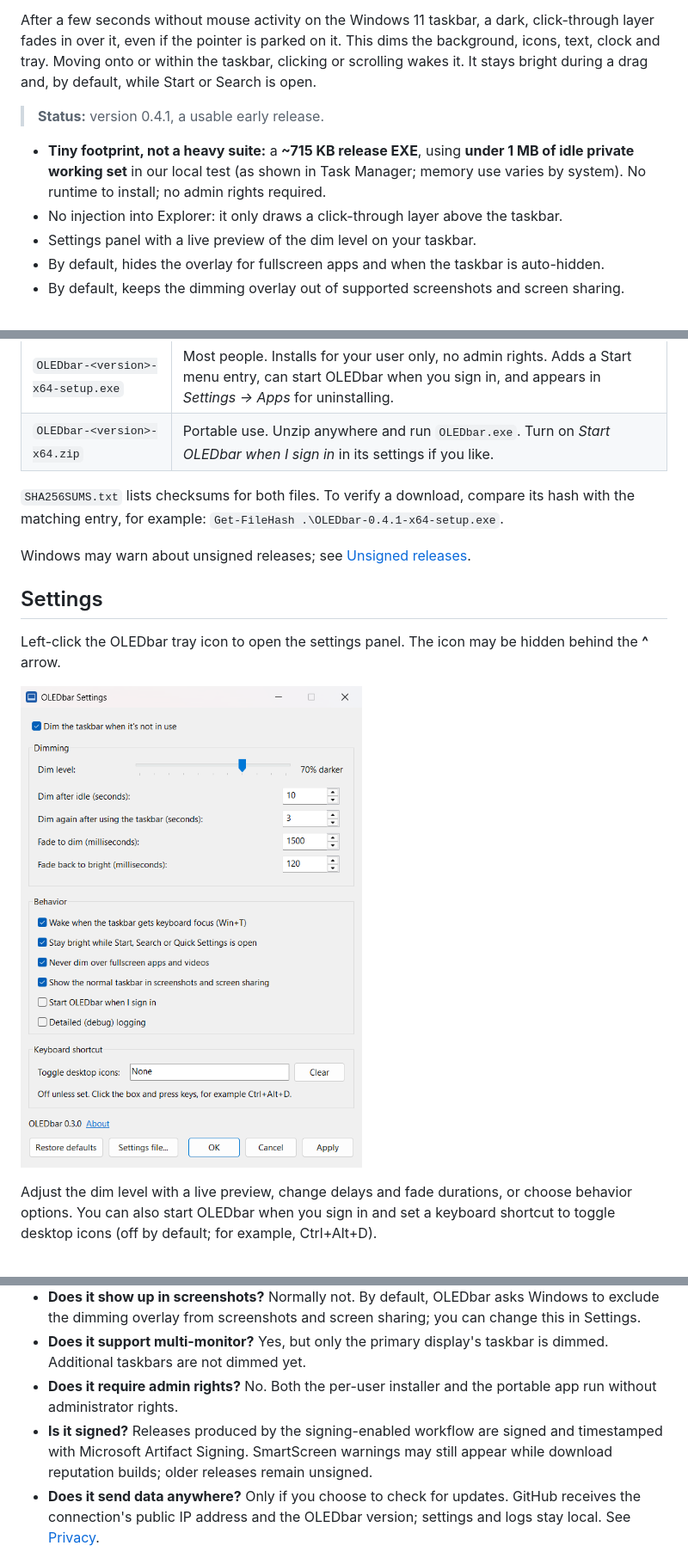
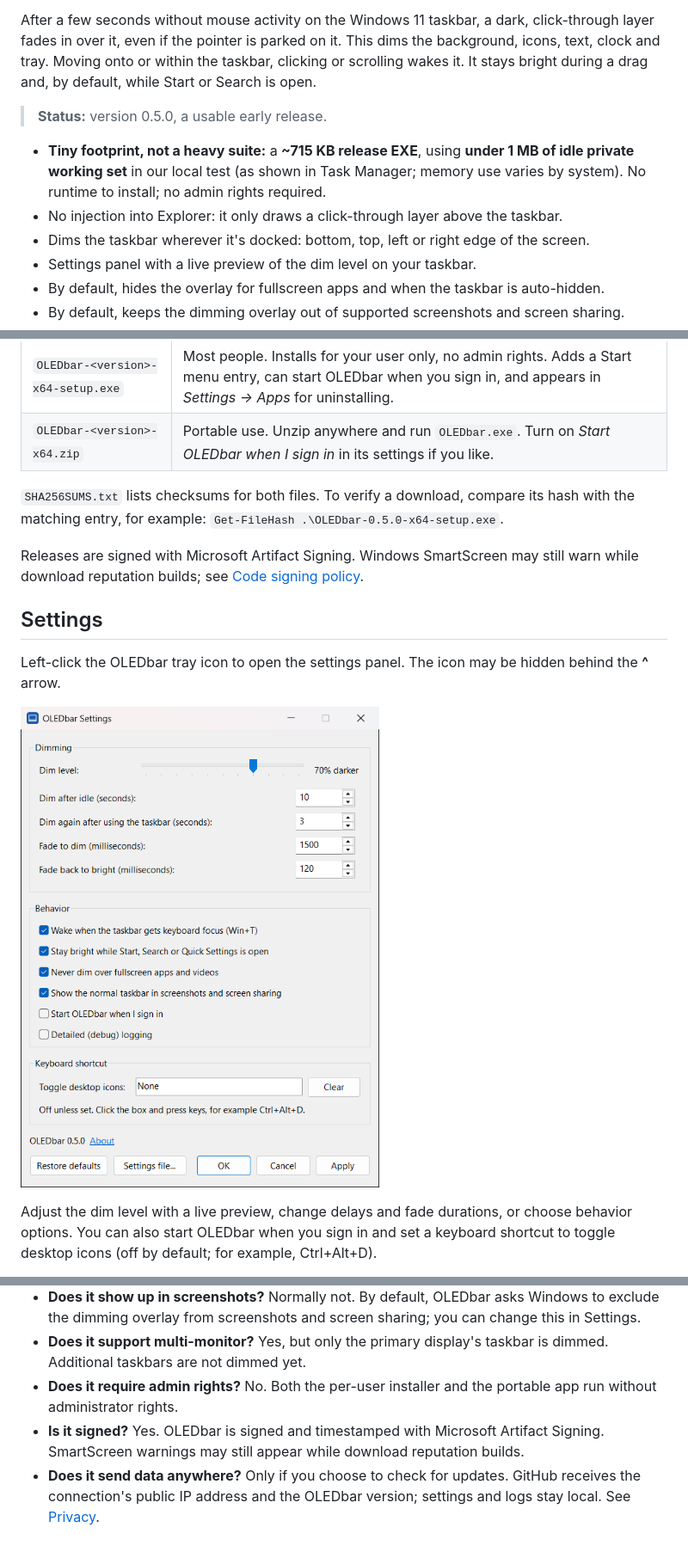
Before and after one commit to midimaxi-dev/OLEDbar, a Markdown page: README.md, 3 parts joined by grey strips. Shown at 86% size. GitHub-like rendering; pictures changed too: docs/Screenshot-OLEDbar-settings.png.

Commit message:
Remove dimming checkbox from settings; release 0.5.0

```diff
--- a/README.md
+++ b/README.md
@@ -6,10 +6,11 @@
 
 After a few seconds without mouse activity on the Windows 11 taskbar, a dark, click-through layer fades in over it, even if the pointer is parked on it. This dims the background, icons, text, clock and tray. Moving onto or within the taskbar, clicking or scrolling wakes it. It stays bright during a drag and, by default, while Start or Search is open.
 
-> **Status:** version 0.4.1, a usable early release.
+> **Status:** version 0.5.0, a usable early release.
 
 - **Tiny footprint, not a heavy suite:** a **~715 KB release EXE**, using **under 1 MB of idle private working set** in our local test (as shown in Task Manager; memory use varies by system). No runtime to install; no admin rights required.
 - No injection into Explorer: it only draws a click-through layer above the taskbar.
+- Dims the taskbar wherever it's docked: bottom, top, left or right edge of the screen.
 - Settings panel with a live preview of the dim level on your taskbar.
 - By default, hides the overlay for fullscreen apps and when the taskbar is auto-hidden.
 - By default, keeps the dimming overlay out of supported screenshots and screen sharing.
@@ -34,9 +35,9 @@ Get the latest version from **[Releases](https://github.com/midimaxi-dev/OLEDbar
 | `OLEDbar-<version>-x64-setup.exe` | Most people. Installs for your user only, no admin rights. Adds a Start menu entry, can start OLEDbar when you sign in, and appears in *Settings → Apps* for uninstalling. |
 | `OLEDbar-<version>-x64.zip` | Portable use. Unzip anywhere and run `OLEDbar.exe`. Turn on *Start OLEDbar when I sign in* in its settings if you like. |
 
-`SHA256SUMS.txt` lists checksums for both files. To verify a download, compare its hash with the matching entry, for example: `Get-FileHash .\OLEDbar-0.4.1-x64-setup.exe`.
+`SHA256SUMS.txt` lists checksums for both files. To verify a download, compare its hash with the matching entry, for example: `Get-FileHash .\OLEDbar-0.5.0-x64-setup.exe`.
 
-Windows may warn about unsigned releases; see [Unsigned releases](#unsigned-releases).
+Releases are signed with Microsoft Artifact Signing. Windows SmartScreen may still warn while download reputation builds; see [Code signing policy](#code-signing-policy).
 
 ## Settings
 
@@ -62,7 +63,7 @@ Checks are always initiated by you; OLEDbar does not automatically check, downlo
 - **Does it show up in screenshots?** Normally not. By default, OLEDbar asks Windows to exclude the dimming overlay from screenshots and screen sharing; you can change this in Settings.
 - **Does it support multi-monitor?** Yes, but only the primary display's taskbar is dimmed. Additional taskbars are not dimmed yet.
 - **Does it require admin rights?** No. Both the per-user installer and the portable app run without administrator rights.
-- **Is it signed?** Releases produced by the signing-enabled workflow are signed and timestamped with Microsoft Artifact Signing. SmartScreen warnings may still appear while download reputation builds; older releases remain unsigned.
+- **Is it signed?** Yes. OLEDbar is signed and timestamped with Microsoft Artifact Signing. SmartScreen warnings may still appear while download reputation builds.
 - **Does it send data anywhere?** Only if you choose to check for updates. GitHub receives the connection's public IP address and the OLEDbar version; settings and logs stay local. See [Privacy](#privacy).
 
 ## Uninstall
```
Also changed, not shown: other parts of README.md (+3 -3 lines), site/assets/settings.png, 7 other files.
